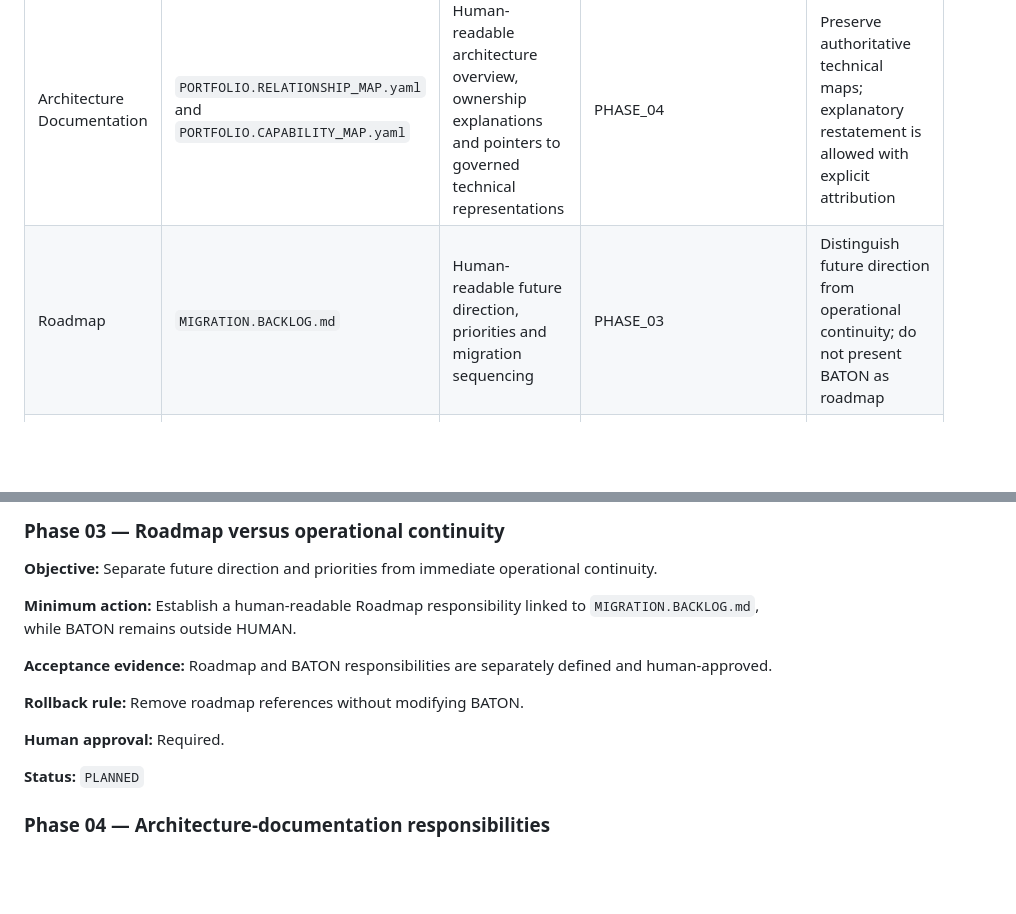
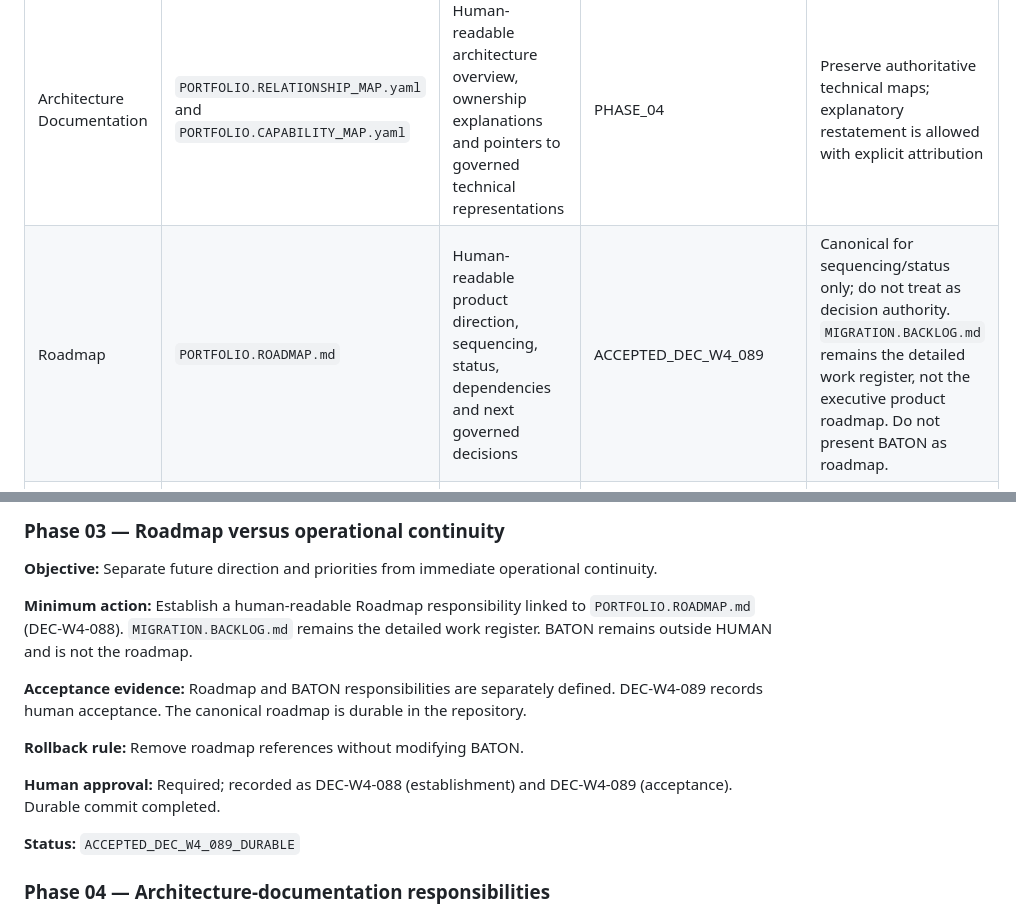
Before and after one commit to PSM44/wings4.0, a Markdown page: HUMAN/DOCUMENTATION.MAP.md, 2 parts joined by grey strips. GitHub-like rendering; blank space fills up the shorter version.

Commit message:
20260821.Wings4 Correct HUMAN roadmap documentation map
Co-authored-by: Cursor <cursoragent@cursor.com>

```diff
--- a/HUMAN/DOCUMENTATION.MAP.md
+++ b/HUMAN/DOCUMENTATION.MAP.md
@@ -25,7 +25,7 @@ HUMAN remains the transitional human-first entry point. BATON remains outside HU
 | Constitution | `PORTFOLIO.PRINCIPLES.md` | Stable, non-negotiable portfolio principles and governance doctrine | STABLE | Principles remain authoritative in their governed source; pedagogical explanation must identify that source |
 | Current Status | Transitional status explanations distributed across HUMAN and governed state artifacts | Comprehensive, human-readable explanation of the present state, including context, known limitations and links to supporting evidence | PHASE_02 | May summarize and explain BATON or other evidence, but must not replace BATON as operational continuity or create conflicting state claims |
 | Architecture Documentation | `PORTFOLIO.RELATIONSHIP_MAP.yaml` and `PORTFOLIO.CAPABILITY_MAP.yaml` | Human-readable architecture overview, ownership explanations and pointers to governed technical representations | PHASE_04 | Preserve authoritative technical maps; explanatory restatement is allowed with explicit attribution |
-| Roadmap | `MIGRATION.BACKLOG.md` | Human-readable future direction, priorities and migration sequencing | PHASE_03 | Distinguish future direction from operational continuity; do not present BATON as roadmap |
+| Roadmap | `PORTFOLIO.ROADMAP.md` | Human-readable product direction, sequencing, status, dependencies and next governed decisions | ACCEPTED_DEC_W4_089 | Canonical for sequencing/status only; do not treat as decision authority. `MIGRATION.BACKLOG.md` remains the detailed work register, not the executive product roadmap. Do not present BATON as roadmap. |
 | User Guide, Tutorials and How-to Guides | Distributed project-specific and repository-local documentation; no governed portfolio-wide index yet | Comprehensive instructional documentation, tutorials, procedures, examples and troubleshooting material | PHASE_05 | Pedagogical repetition is allowed; project-local authoritative instructions must be linked and not silently overridden |
 | Q&A or FAQ | `HUMAN/Q_AND_A.md` | Human-facing questions, answers, clarifications and provenance | PHASE_05 | May repeat explanatory context; decisions and principles must retain their authoritative sources |
 | Decision Log | `PORTFOLIO.DECISION_LOG.md` | Canonical record of material portfolio decisions, provenance and supporting evidence | STABLE | The Decision Log remains authoritative for recorded portfolio decisions |
@@ -67,15 +67,15 @@ HUMAN remains the transitional human-first entry point. BATON remains outside HU
 
 **Objective:** Separate future direction and priorities from immediate operational continuity.
 
-**Minimum action:** Establish a human-readable Roadmap responsibility linked to `MIGRATION.BACKLOG.md`, while BATON remains outside HUMAN.
+**Minimum action:** Establish a human-readable Roadmap responsibility linked to `PORTFOLIO.ROADMAP.md` (DEC-W4-088). `MIGRATION.BACKLOG.md` remains the detailed work register. BATON remains outside HUMAN and is not the roadmap.
 
-**Acceptance evidence:** Roadmap and BATON responsibilities are separately defined and human-approved.
+**Acceptance evidence:** Roadmap and BATON responsibilities are separately defined. DEC-W4-089 records human acceptance. The canonical roadmap is durable in the repository.
 
 **Rollback rule:** Remove roadmap references without modifying BATON.
 
-**Human approval:** Required.
+**Human approval:** Required; recorded as DEC-W4-088 (establishment) and DEC-W4-089 (acceptance). Durable commit completed.
 
-**Status:** `PLANNED`
+**Status:** `ACCEPTED_DEC_W4_089_DURABLE`
 
 ### Phase 04 — Architecture-documentation responsibilities
 
```
